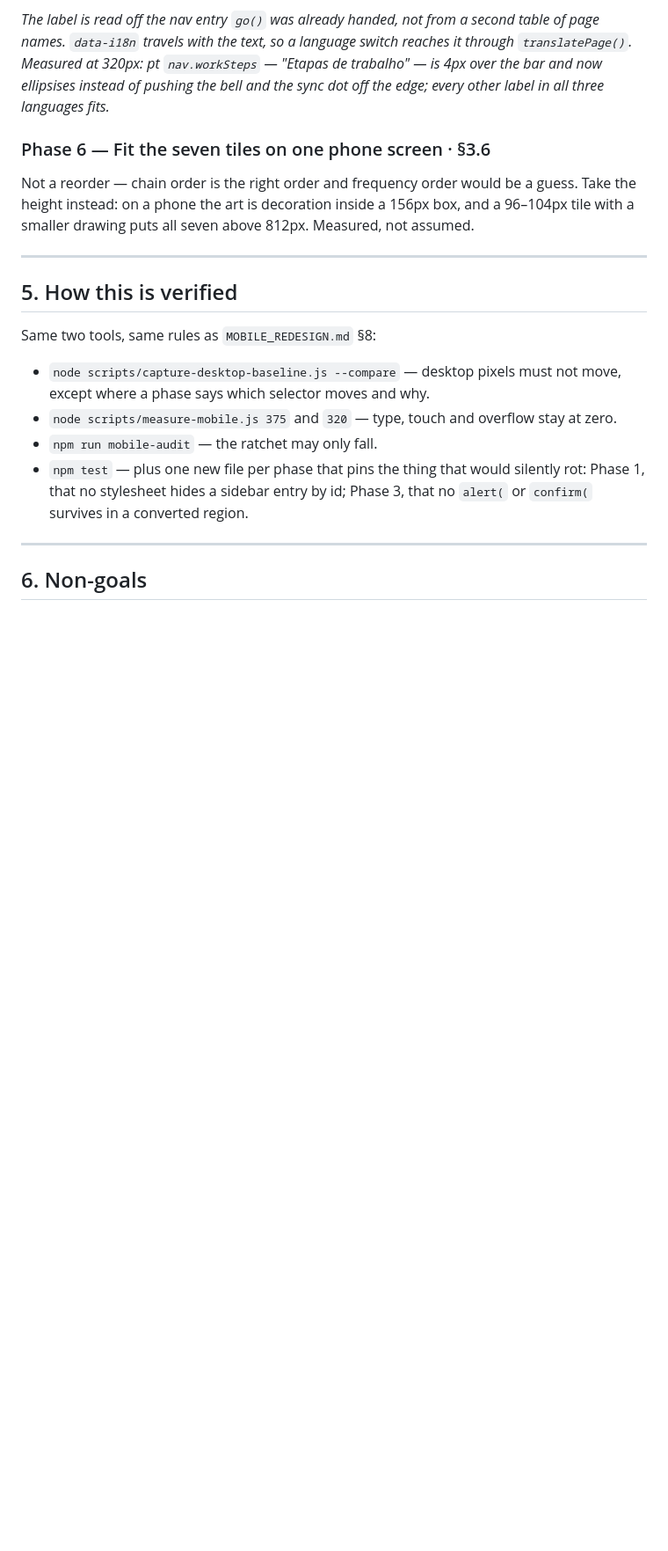
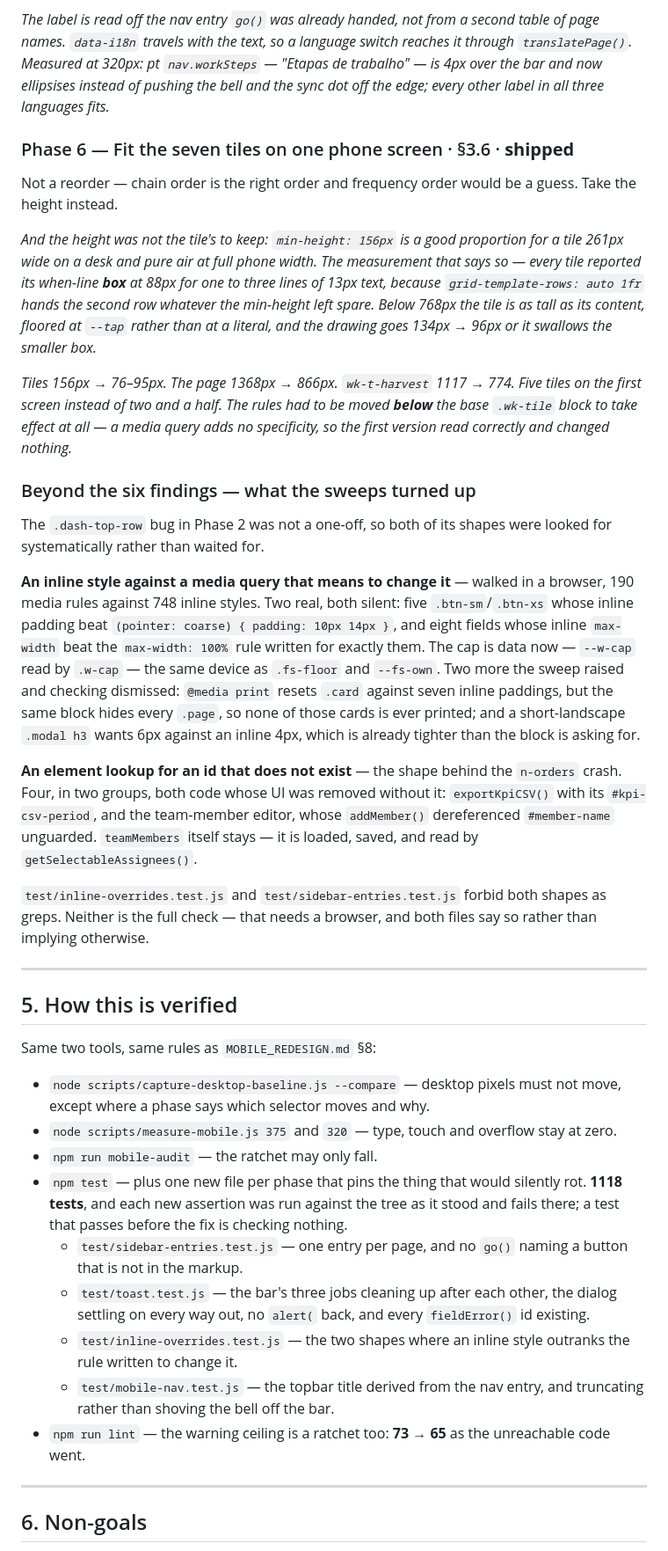
Before and after one commit to meisterpilze/meistertracker, a Markdown page: USABILITY_PLAN.md, the part around one of its changes. Shown at 88% size. Rendered like a GitHub page; blank space fills up the shorter version.

Commit message:
record 3b, 3c and 6, and the two sweeps that were not in the plan
Phase 4 is the only one left. Each entry carries what the work taught rather than
what it predicted: 3c shipped smaller than §3.5 asked and says why, 6 found the
height was never the tile's to keep, and the sweeps are their own section because
they were not a phase — they were what looking for a second instance of the
.dash-top-row bug turned up.

```diff
--- a/USABILITY_PLAN.md
+++ b/USABILITY_PLAN.md
@@ -230,11 +243,47 @@ page names. `data-i18n` travels with the text, so a language switch reaches it t
 over the bar and now ellipsises instead of pushing the bell and the sync dot off the edge;
 every other label in all three languages fits.*
 
-### Phase 6 — Fit the seven tiles on one phone screen · §3.6
+### Phase 6 — Fit the seven tiles on one phone screen · §3.6 · **shipped**
 
 Not a reorder — chain order is the right order and frequency order would be a guess. Take
-the height instead: on a phone the art is decoration inside a 156px box, and a 96–104px
-tile with a smaller drawing puts all seven above 812px. Measured, not assumed.
+the height instead.
+
+*And the height was not the tile's to keep: `min-height: 156px` is a good proportion for a
+tile 261px wide on a desk and pure air at full phone width. The measurement that says so —
+every tile reported its when-line **box** at 88px for one to three lines of 13px text,
+because `grid-template-rows: auto 1fr` hands the second row whatever the min-height left
+spare. Below 768px the tile is as tall as its content, floored at `--tap` rather than at a
+literal, and the drawing goes 134px → 96px or it swallows the smaller box.*
+
+*Tiles 156px → 76–95px. The page 1368px → 866px. `wk-t-harvest` 1117 → 774. Five tiles on
+the first screen instead of two and a half. The rules had to be moved **below** the base
+`.wk-tile` block to take effect at all — a media query adds no specificity, so the first
+version read correctly and changed nothing.*
+
+### Beyond the six findings — what the sweeps turned up
+
+The `.dash-top-row` bug in Phase 2 was not a one-off, so both of its shapes were looked for
+systematically rather than waited for.
+
+**An inline style against a media query that means to change it** — walked in a browser,
+190 media rules against 748 inline styles. Two real, both silent: five `.btn-sm`/`.btn-xs`
+whose inline padding beat `(pointer: coarse) { padding: 10px 14px }`, and eight fields
+whose inline `max-width` beat the `max-width: 100%` rule written for exactly them. The cap
+is data now — `--w-cap` read by `.w-cap` — the same device as `.fs-floor` and `--fs-own`.
+Two more the sweep raised and checking dismissed: `@media print` resets `.card` against
+seven inline paddings, but the same block hides every `.page`, so none of those cards is
+ever printed; and a short-landscape `.modal h3` wants 6px against an inline 4px, which is
+already tighter than the block is asking for.
+
+**An element lookup for an id that does not exist** — the shape behind the `n-orders`
+crash. Four, in two groups, both code whose UI was removed without it: `exportKpiCSV()`
+with its `#kpi-csv-period`, and the team-member editor, whose `addMember()` dereferenced
+`#member-name` unguarded. `teamMembers` itself stays — it is loaded, saved, and read by
+`getSelectableAssignees()`.
+
+`test/inline-overrides.test.js` and `test/sidebar-entries.test.js` forbid both shapes as
+greps. Neither is the full check — that needs a browser, and both files say so rather than
+implying otherwise.
 
 ---
 
@@ -246,9 +295,19 @@ Same two tools, same rules as `MOBILE_REDESIGN.md` §8:
   except where a phase says which selector moves and why.
 - `node scripts/measure-mobile.js 375` and `320` — type, touch and overflow stay at zero.
 - `npm run mobile-audit` — the ratchet may only fall.
-- `npm test` — plus one new file per phase that pins the thing that would silently rot:
-  Phase 1, that no stylesheet hides a sidebar entry by id; Phase 3, that no `alert(` or
-  `confirm(` survives in a converted region.
+- `npm test` — plus one new file per phase that pins the thing that would silently rot.
+  **1118 tests**, and each new assertion was run against the tree as it stood and fails
+  there; a test that passes before the fix is checking nothing.
+  - `test/sidebar-entries.test.js` — one entry per page, and no `go()` naming a button
+    that is not in the markup.
+  - `test/toast.test.js` — the bar's three jobs cleaning up after each other, the dialog
+    settling on every way out, no `alert(` back, and every `fieldError()` id existing.
+  - `test/inline-overrides.test.js` — the two shapes where an inline style outranks the
+    rule written to change it.
+  - `test/mobile-nav.test.js` — the topbar title derived from the nav entry, and
+    truncating rather than shoving the bell off the bar.
+- `npm run lint` — the warning ceiling is a ratchet too: **73 → 65** as the unreachable
+  code went.
 
 ---
 
```
Also changed, not shown: other parts of USABILITY_PLAN.md (+21 -8 lines).
